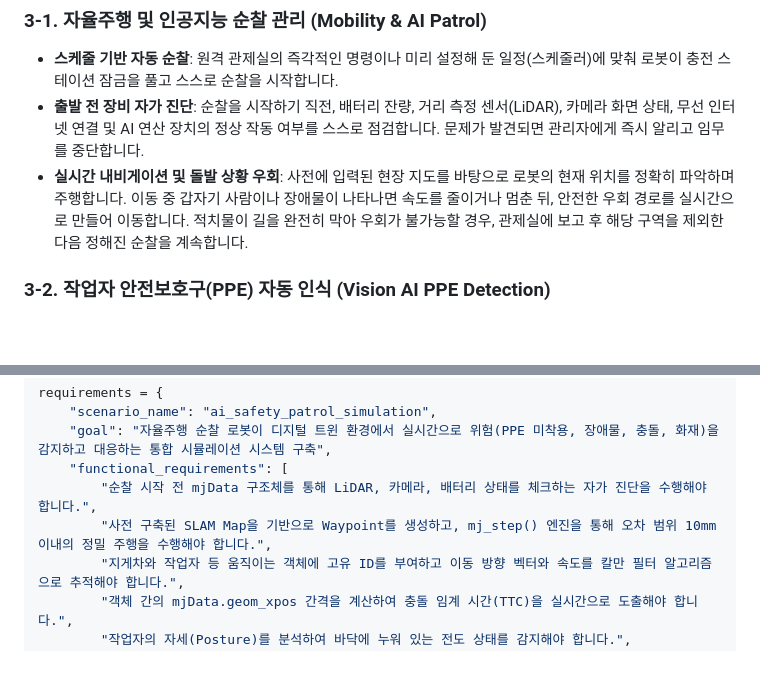
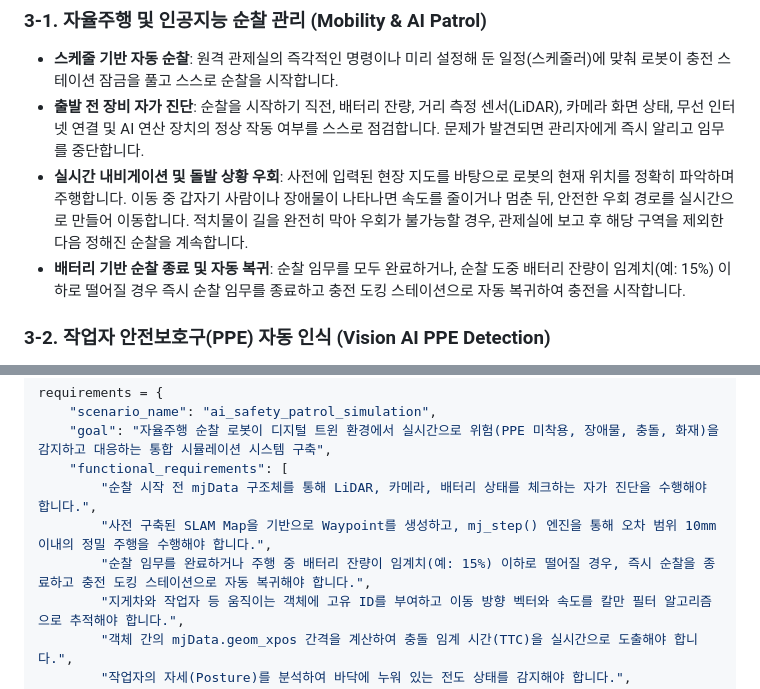
Before and after one commit to crab-ally/lab, a Markdown page: Industrial_Safety_Patrol/robot_project_idea.md, 2 parts joined by grey strips. Rendered like a GitHub page; blank space fills up the shorter version.

Commit message:
구체화

```diff
--- a/Industrial_Safety_Patrol/robot_project_idea.md
+++ b/Industrial_Safety_Patrol/robot_project_idea.md
@@ -17,7 +17,8 @@
 ### 3-1. 자율주행 및 인공지능 순찰 관리 (Mobility & AI Patrol)
 * **스케줄 기반 자동 순찰**: 원격 관제실의 즉각적인 명령이나 미리 설정해 둔 일정(스케줄러)에 맞춰 로봇이 충전 스테이션 잠금을 풀고 스스로 순찰을 시작합니다.
 * **출발 전 장비 자가 진단**: 순찰을 시작하기 직전, 배터리 잔량, 거리 측정 센서(LiDAR), 카메라 화면 상태, 무선 인터넷 연결 및 AI 연산 장치의 정상 작동 여부를 스스로 점검합니다. 문제가 발견되면 관리자에게 즉시 알리고 임무를 중단합니다.
-* **실시간 내비게이션 및 돌발 상황 우회**: 사전에 입력된 현장 지도를 바탕으로 로봇의 현재 위치를 정확히 파악하며 주행합니다. 이동 중 갑자기 사람이나 장애물이 나타나면 속도를 줄이거나 멈춘 뒤, 안전한 우회 경로를 실시간으로 만들어 이동합니다. 적치물이 길을 완전히 막아 우회가 불가능할 경우, 관제실에 보고 후 해당 구역을 제외한 다음 정해진 순찰을 계속합니다.
+* **실시간 내비게이션 및 돌발 상황  우회**: 사전에 입력된 현장 지도를 바탕으로 로봇의 현재 위치를 정확히 파악하며 주행합니다. 이동 중 갑자기 사람이나 장애물이 나타나면 속도를 줄이거나 멈춘 뒤, 안전한 우회 경로를 실시간으로 만들어 이동합니다. 적치물이 길을 완전히 막아 우회가 불가능할 경우, 관제실에 보고 후 해당 구역을 제외한 다음 정해진 순찰을 계속합니다.
+* **배터리 기반 순찰 종료 및 자동 복귀**: 순찰 임무를 모두 완료하거나, 순찰 도중 배터리 잔량이 임계치(예: 15%) 이하로 떨어질 경우 즉시 순찰 임무를 종료하고 충전 도킹 스테이션으로 자동 복귀하여 충전을 시작합니다.
 
 ### 3-2. 작업자 안전보호구(PPE) 자동 인식 (Vision AI PPE Detection)
 * **작업자 집중 분석**: 카메라 영상 속에서 사람을 먼저 찾아낸 뒤, 안전모를 쓰는 '머리' 영역과 안전조끼를 입는 '상체' 영역을 인공지능(AI)이 잘라내어 정밀 분석합니다.
@@ -59,6 +60,7 @@ requirements = {
     "functional_requirements": [
         "순찰 시작 전 mjData 구조체를 통해 LiDAR, 카메라, 배터리 상태를 체크하는 자가 진단을 수행해야 합니다.",
         "사전 구축된 SLAM Map을 기반으로 Waypoint를 생성하고, mj_step() 엔진을 통해 오차 범위 10mm 이내의 정밀 주행을 수행해야 합니다.",
+        "순찰 임무를 완료하거나 주행 중 배터리 잔량이 임계치(예: 15%) 이하로 떨어질 경우, 즉시 순찰을 종료하고 충전 도킹 스테이션으로 자동 복귀해야 합니다.",
         "지게차와 작업자 등 움직이는 객체에 고유 ID를 부여하고 이동 방향 벡터와 속도를 칼만 필터 알고리즘으로 추적해야 합니다.",
         "객체 간의 mjData.geom_xpos 간격을 계산하여 충돌 임계 시간(TTC)을 실시간으로 도출해야 합니다.",
         "작업자의 자세(Posture)를 분석하여 바닥에 누워 있는 전도 상태를 감지해야 합니다.",
```
Also changed, not shown: Industrial_Safety_Patrol/PRD.md (+2 -0 lines).
